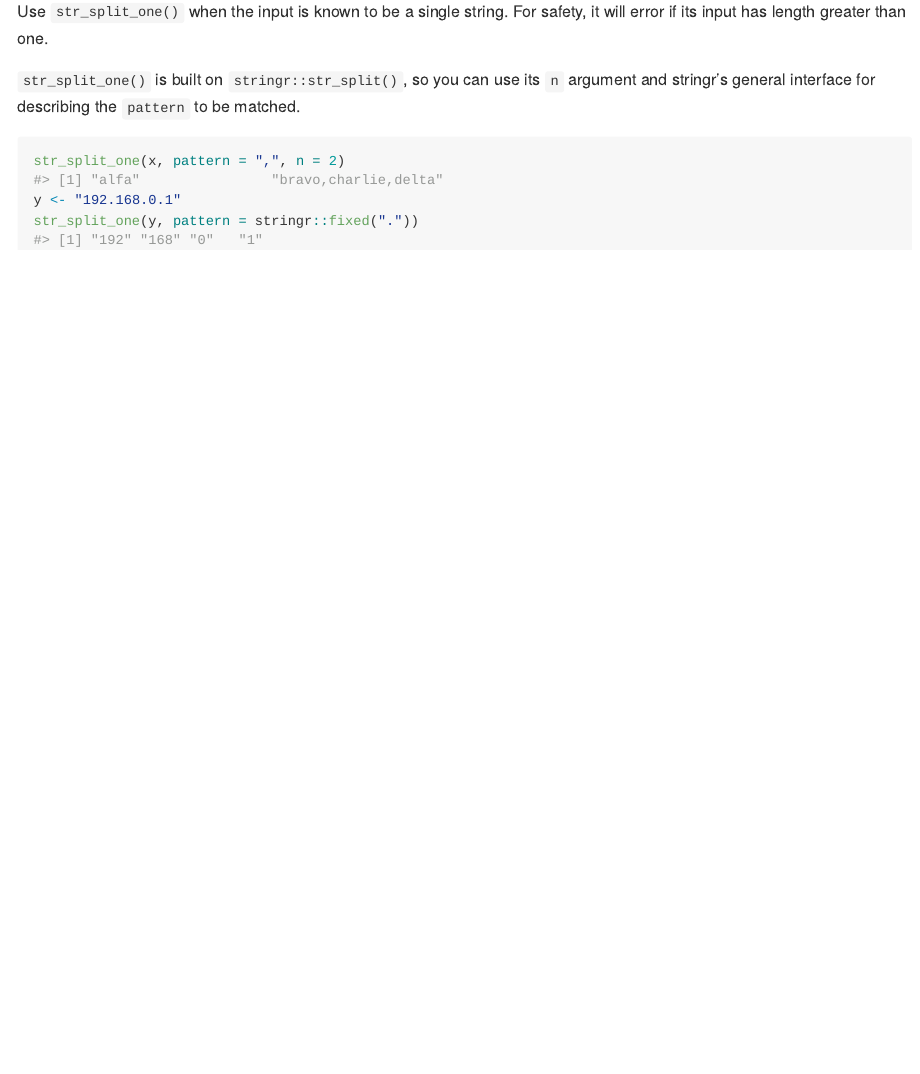
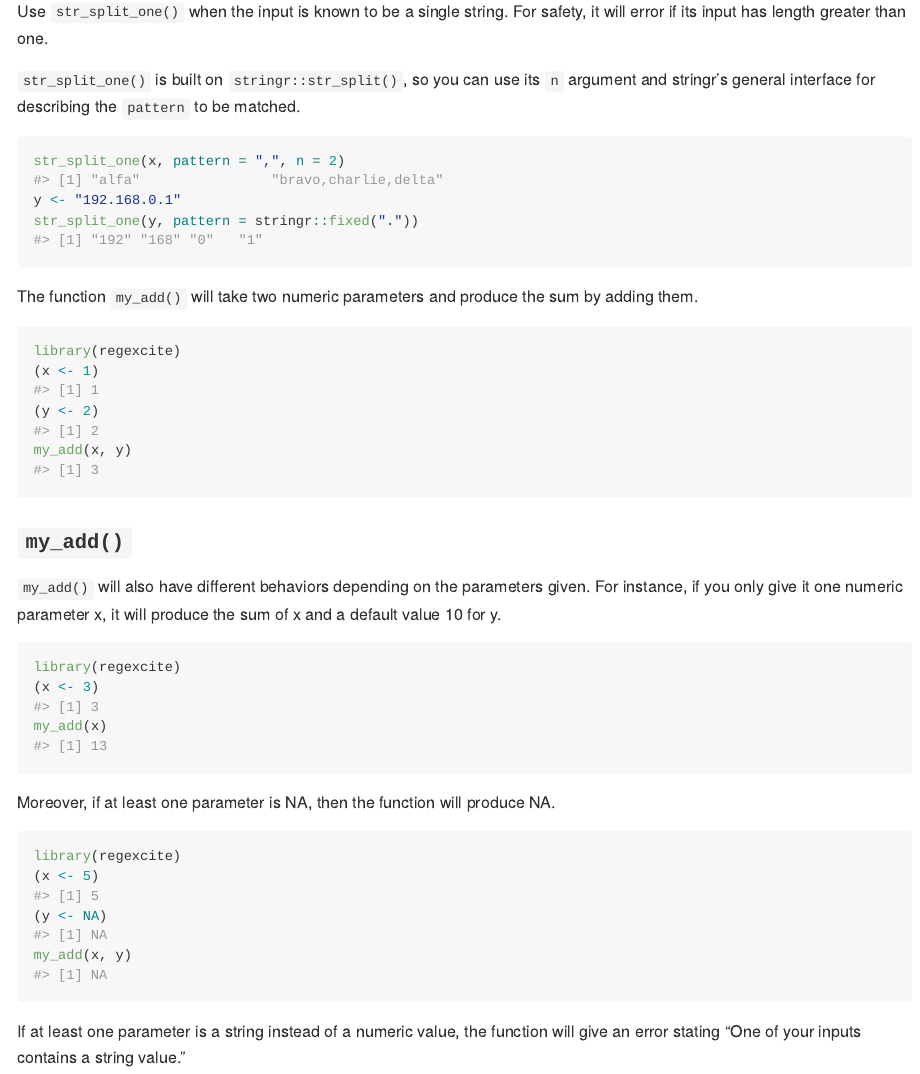
Before and after one commit to veradanilova765/regexcite, an R Markdown document (README.Rmd): the page in a window 1100 px wide, from 990 px down. The pictures show the output file README.md that the author committed with the source, drawn offline in the style of GitHub.

Commit message:
made and rendered readme file

````diff
--- a/README.Rmd
+++ b/README.Rmd
@@ -65,3 +65,34 @@ str_split_one(x, pattern = ",", n = 2)
 y <- "192.168.0.1"
 str_split_one(y, pattern = stringr::fixed("."))
 ```
+
+
+The function `my_add()` will take two numeric parameters and produce the sum by adding them.
+
+```{r}
+library(regexcite)
+(x <- 1)
+(y <- 2)
+my_add(x, y)
+```
+
+### `my_add()`
+
+`my_add()` will also have different behaviors depending on the parameters given. For instance, if you only give it one numeric parameter x, it will produce the sum of x and a default value 10 for y.
+
+```{r}
+library(regexcite)
+(x <- 3)
+my_add(x)
+```
+
+Moreover, if at least one parameter is NA, then the function will produce NA.
+
+```{r}
+library(regexcite)
+(x <- 5)
+(y <- NA)
+my_add(x, y)
+```
+
+If at least one parameter is a string instead of a numeric value, the function will give an error stating "One of your inputs contains a string value."
````
Also changed, not shown: README.md.
